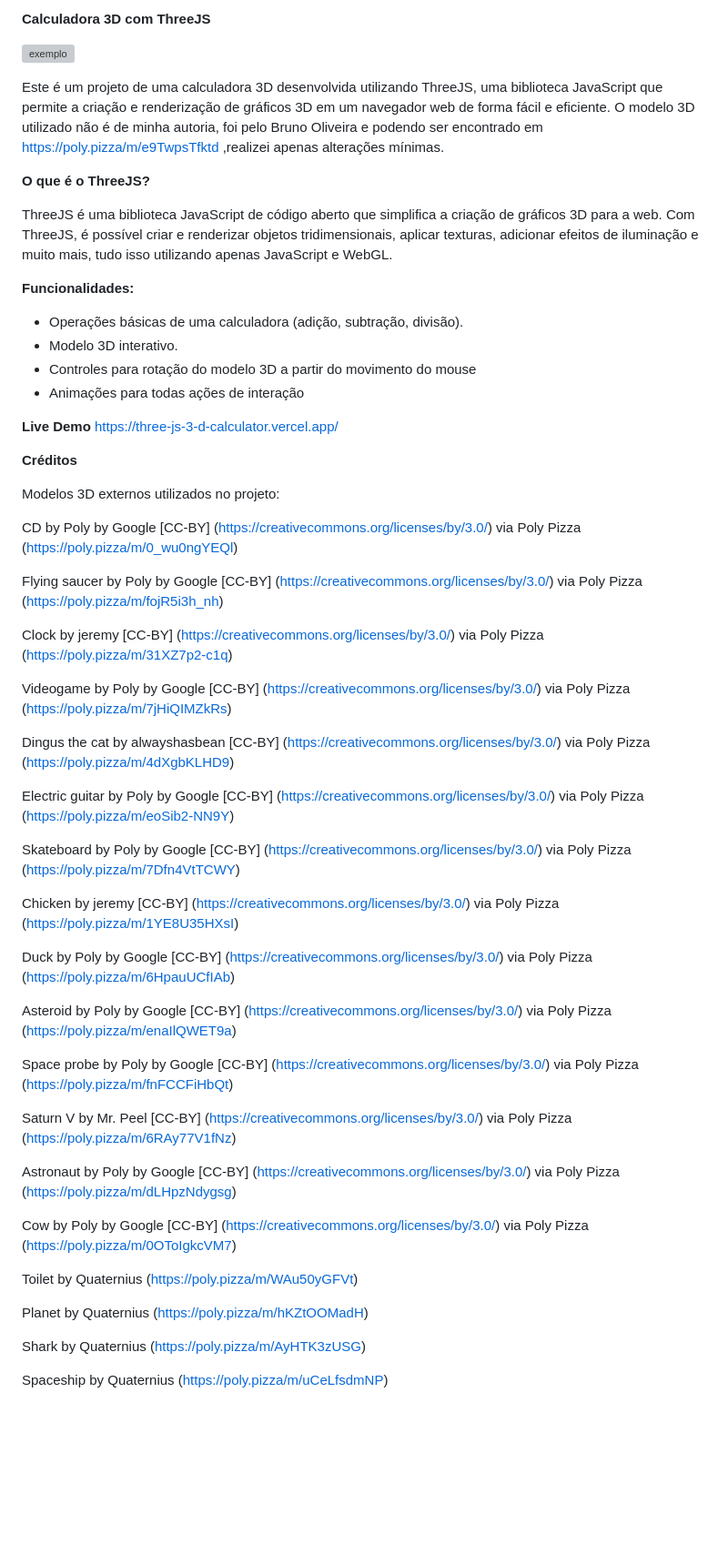
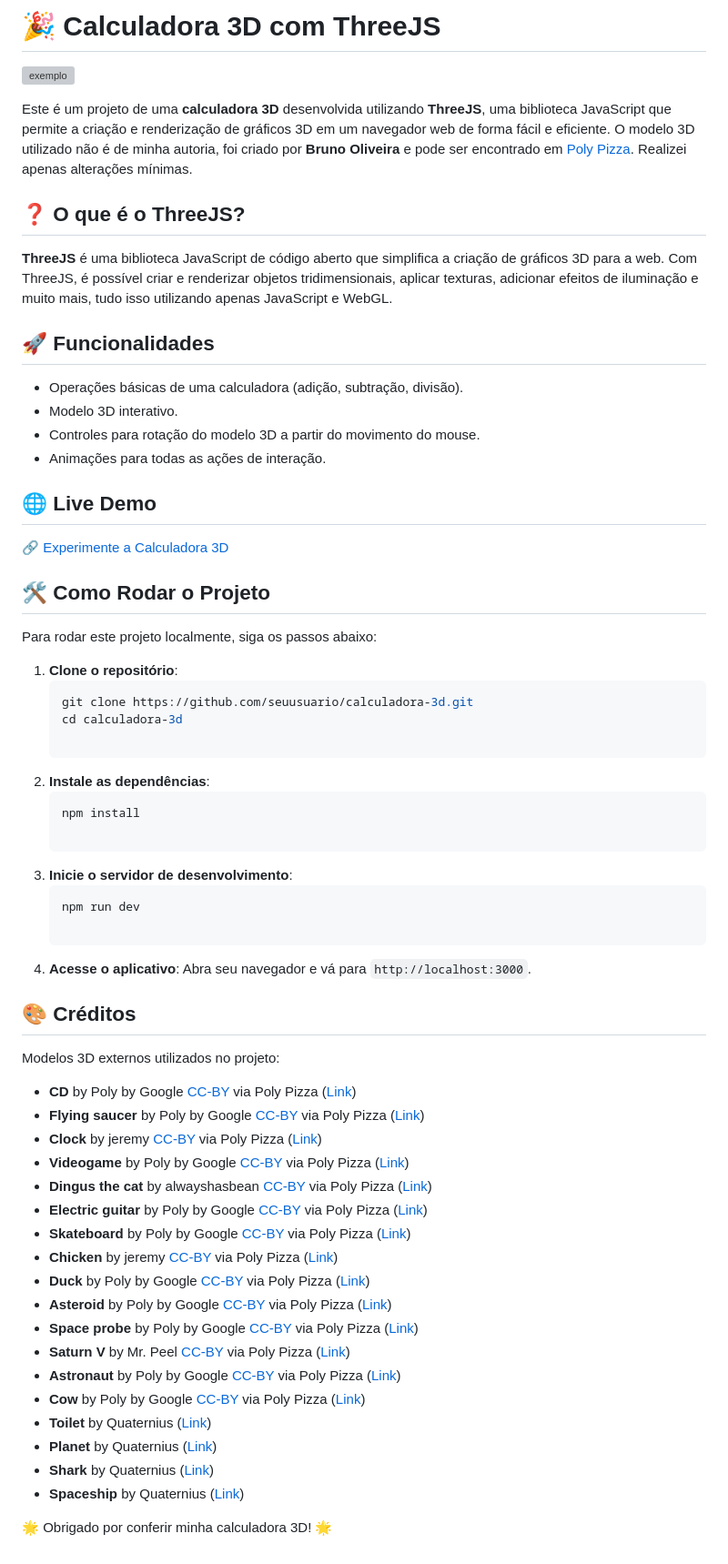
Before and after one commit to chicogborba/ThreeJS3DCalculator, a Markdown page: README.md, the part around the change. Shown at 91% size. GitHub-like rendering; blank space fills up the shorter version; grey boxes are pictures that could not be loaded.

````diff
--- a/README.md
+++ b/README.md
@@ -1,61 +1,60 @@
-**Calculadora 3D com ThreeJS**
+# 🎉 Calculadora 3D com ThreeJS
 
 ![exemplo](https://i.imgur.com/qiBY3KM_d.webp?maxwidth=1520&fidelity=grand)
 
-Este é um projeto de uma calculadora 3D desenvolvida utilizando ThreeJS, uma biblioteca JavaScript que permite a criação e renderização de gráficos 3D em um navegador web de forma fácil e eficiente. O modelo 3D utilizado não é de minha autoria, foi pelo Bruno Oliveira e podendo ser encontrado em https://poly.pizza/m/e9TwpsTfktd ,realizei apenas alterações mínimas.
+Este é um projeto de uma **calculadora 3D** desenvolvida utilizando **ThreeJS**, uma biblioteca JavaScript que permite a criação e renderização de gráficos 3D em um navegador web de forma fácil e eficiente. O modelo 3D utilizado não é de minha autoria, foi criado por **Bruno Oliveira** e pode ser encontrado em [Poly Pizza](https://poly.pizza/m/e9TwpsTfktd). Realizei apenas alterações mínimas.
 
-**O que é o ThreeJS?**
+## ❓ O que é o ThreeJS?
+**ThreeJS** é uma biblioteca JavaScript de código aberto que simplifica a criação de gráficos 3D para a web. Com ThreeJS, é possível criar e renderizar objetos tridimensionais, aplicar texturas, adicionar efeitos de iluminação e muito mais, tudo isso utilizando apenas JavaScript e WebGL.
 
-ThreeJS é uma biblioteca JavaScript de código aberto que simplifica a criação de gráficos 3D para a web. Com ThreeJS, é possível criar e renderizar objetos tridimensionais, aplicar texturas, adicionar efeitos de iluminação e muito mais, tudo isso utilizando apenas JavaScript e WebGL.
-
-**Funcionalidades:**
-
+## 🚀 Funcionalidades
 - Operações básicas de uma calculadora (adição, subtração, divisão).
 - Modelo 3D interativo.
-- Controles para rotação do modelo 3D a partir do movimento do mouse
-- Animações para todas ações de interação
+- Controles para rotação do modelo 3D a partir do movimento do mouse.
+- Animações para todas as ações de interação.
 
+## 🌐 Live Demo
+🔗 [Experimente a Calculadora 3D](https://three-js-3-d-calculator.vercel.app/)
 
-**Live Demo**
-https://three-js-3-d-calculator.vercel.app/
+## 🛠️ Como Rodar o Projeto
+Para rodar este projeto localmente, siga os passos abaixo:
 
+1. **Clone o repositório**:
+   ```bash
+   git clone https://github.com/seuusuario/calculadora-3d.git
+   cd calculadora-3d
 
-**Créditos**
+3. **Instale as dependências**:
+   ```bash
+   npm install
 
+5. **Inicie o servidor de desenvolvimento**:
+    ```bash
+   npm run dev
+
+7. **Acesse o aplicativo**:
+   Abra seu navegador e vá para `http://localhost:3000`.
+
+## 🎨 Créditos
 Modelos 3D externos utilizados no projeto:
 
-CD by Poly by Google [CC-BY] (https://creativecommons.org/licenses/by/3.0/) via Poly Pizza (https://poly.pizza/m/0_wu0ngYEQl)
+- **CD** by Poly by Google [CC-BY](https://creativecommons.org/licenses/by/3.0/) via Poly Pizza ([Link](https://poly.pizza/m/0_wu0ngYEQl))
+- **Flying saucer** by Poly by Google [CC-BY](https://creativecommons.org/licenses/by/3.0/) via Poly Pizza ([Link](https://poly.pizza/m/fojR5i3h_nh))
+- **Clock** by jeremy [CC-BY](https://creativecommons.org/licenses/by/3.0/) via Poly Pizza ([Link](https://poly.pizza/m/31XZ7p2-c1q))
+- **Videogame** by Poly by Google [CC-BY](https://creativecommons.org/licenses/by/3.0/) via Poly Pizza ([Link](https://poly.pizza/m/7jHiQIMZkRs))
+- **Dingus the cat** by alwayshasbean [CC-BY](https://creativecommons.org/licenses/by/3.0/) via Poly Pizza ([Link](https://poly.pizza/m/4dXgbKLHD9))
+- **Electric guitar** by Poly by Google [CC-BY](https://creativecommons.org/licenses/by/3.0/) via Poly Pizza ([Link](https://poly.pizza/m/eoSib2-NN9Y))
+- **Skateboard** by Poly by Google [CC-BY](https://creativecommons.org/licenses/by/3.0/) via Poly Pizza ([Link](https://poly.pizza/m/7Dfn4VtTCWY))
+- **Chicken** by jeremy [CC-BY](https://creativecommons.org/licenses/by/3.0/) via Poly Pizza ([Link](https://poly.pizza/m/1YE8U35HXsI))
+- **Duck** by Poly by Google [CC-BY](https://creativecommons.org/licenses/by/3.0/) via Poly Pizza ([Link](https://poly.pizza/m/6HpauUCfIAb))
+- **Asteroid** by Poly by Google [CC-BY](https://creativecommons.org/licenses/by/3.0/) via Poly Pizza ([Link](https://poly.pizza/m/enaIlQWET9a))
+- **Space probe** by Poly by Google [CC-BY](https://creativecommons.org/licenses/by/3.0/) via Poly Pizza ([Link](https://poly.pizza/m/fnFCCFiHbQt))
+- **Saturn V** by Mr. Peel [CC-BY](https://creativecommons.org/licenses/by/3.0/) via Poly Pizza ([Link](https://poly.pizza/m/6RAy77V1fNz))
+- **Astronaut** by Poly by Google [CC-BY](https://creativecommons.org/licenses/by/3.0/) via Poly Pizza ([Link](https://poly.pizza/m/dLHpzNdygsg))
+- **Cow** by Poly by Google [CC-BY](https://creativecommons.org/licenses/by/3.0/) via Poly Pizza ([Link](https://poly.pizza/m/0OToIgkcVM7))
+- **Toilet** by Quaternius ([Link](https://poly.pizza/m/WAu50yGFVt))
+- **Planet** by Quaternius ([Link](https://poly.pizza/m/hKZtOOMadH))
+- **Shark** by Quaternius ([Link](https://poly.pizza/m/AyHTK3zUSG))
+- **Spaceship** by Quaternius ([Link](https://poly.pizza/m/uCeLfsdmNP))
 
-Flying saucer by Poly by Google [CC-BY] (https://creativecommons.org/licenses/by/3.0/) via Poly Pizza (https://poly.pizza/m/fojR5i3h_nh)
-
-Clock by jeremy [CC-BY] (https://creativecommons.org/licenses/by/3.0/) via Poly Pizza (https://poly.pizza/m/31XZ7p2-c1q)
-
-Videogame by Poly by Google [CC-BY] (https://creativecommons.org/licenses/by/3.0/) via Poly Pizza (https://poly.pizza/m/7jHiQIMZkRs)
-
-Dingus the cat by alwayshasbean [CC-BY] (https://creativecommons.org/licenses/by/3.0/) via Poly Pizza (https://poly.pizza/m/4dXgbKLHD9)
-
-Electric guitar by Poly by Google [CC-BY] (https://creativecommons.org/licenses/by/3.0/) via Poly Pizza (https://poly.pizza/m/eoSib2-NN9Y)
-
-Skateboard by Poly by Google [CC-BY] (https://creativecommons.org/licenses/by/3.0/) via Poly Pizza (https://poly.pizza/m/7Dfn4VtTCWY)
-
-Chicken by jeremy [CC-BY] (https://creativecommons.org/licenses/by/3.0/) via Poly Pizza (https://poly.pizza/m/1YE8U35HXsI)
-
-Duck by Poly by Google [CC-BY] (https://creativecommons.org/licenses/by/3.0/) via Poly Pizza (https://poly.pizza/m/6HpauUCfIAb)
-
-Asteroid by Poly by Google [CC-BY] (https://creativecommons.org/licenses/by/3.0/) via Poly Pizza (https://poly.pizza/m/enaIlQWET9a)
-
-Space probe by Poly by Google [CC-BY] (https://creativecommons.org/licenses/by/3.0/) via Poly Pizza (https://poly.pizza/m/fnFCCFiHbQt)
-
-Saturn V by Mr. Peel [CC-BY] (https://creativecommons.org/licenses/by/3.0/) via Poly Pizza (https://poly.pizza/m/6RAy77V1fNz)
-
-Astronaut by Poly by Google [CC-BY] (https://creativecommons.org/licenses/by/3.0/) via Poly Pizza (https://poly.pizza/m/dLHpzNdygsg)
-
-Cow by Poly by Google [CC-BY] (https://creativecommons.org/licenses/by/3.0/) via Poly Pizza (https://poly.pizza/m/0OToIgkcVM7)
-
-Toilet by Quaternius (https://poly.pizza/m/WAu50yGFVt)
-
-Planet by Quaternius (https://poly.pizza/m/hKZtOOMadH)
-
-Shark by Quaternius (https://poly.pizza/m/AyHTK3zUSG)
-
-Spaceship by Quaternius (https://poly.pizza/m/uCeLfsdmNP)
+🌟 Obrigado por conferir minha calculadora 3D! 🌟
````
